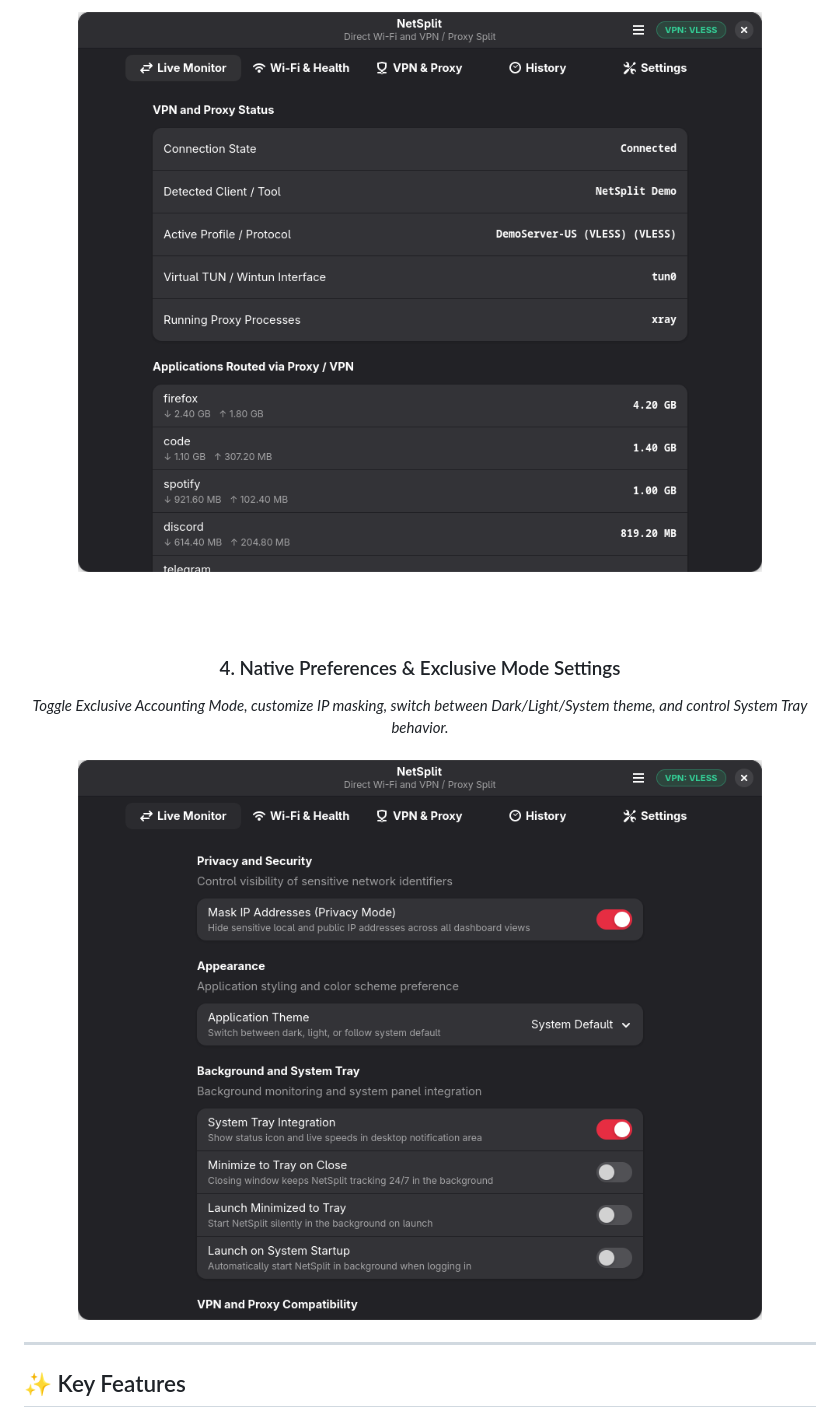
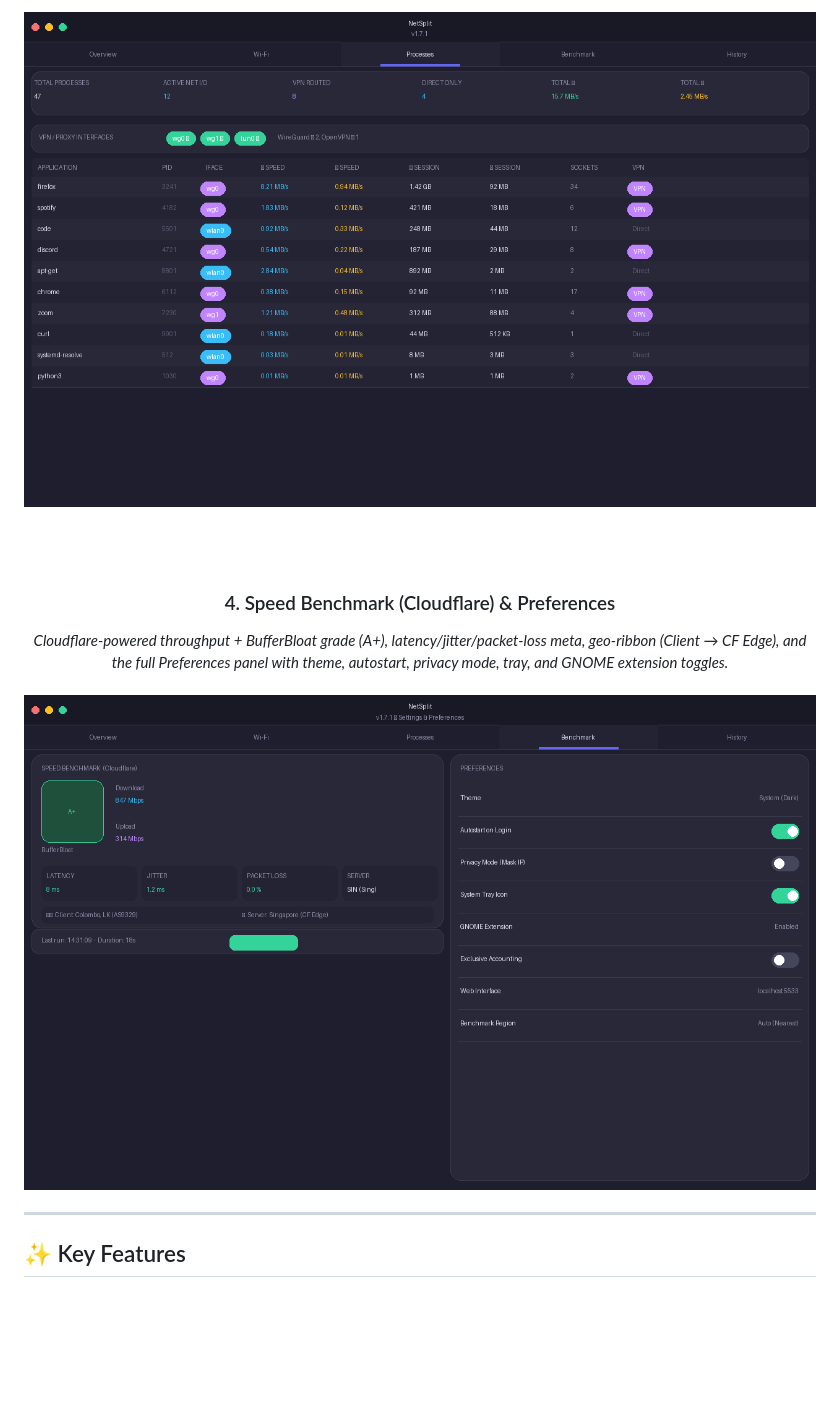
Before and after one commit to ChavinduJayakody/NetSplit, a Markdown page: README.md, the part around one of its changes. Drawn GitHub-style; pictures changed too: assets/screenshots/settings.png, assets/screenshots/vpn.png; blank space fills up the shorter version.

```diff
--- a/README.md
+++ b/README.md
@@ -80,6 +80,6 @@ netsplit
 
 <br/><br/>
 
-### 4. Native Preferences & Exclusive Mode Settings
-*Toggle Exclusive Accounting Mode, customize IP masking, switch between Dark/Light/System theme, and control System Tray behavior.*
+### 4. Speed Benchmark (Cloudflare) & Preferences
+*Cloudflare-powered throughput + BufferBloat grade (A+), latency/jitter/packet-loss meta, geo-ribbon (Client → CF Edge), and the full Preferences panel with theme, autostart, privacy mode, tray, and GNOME extension toggles.*
 <br/><br/>
```
Also changed, not shown: other parts of README.md (+9 -9 lines), assets/screenshots/overview.png, assets/screenshots/wifi.png.
